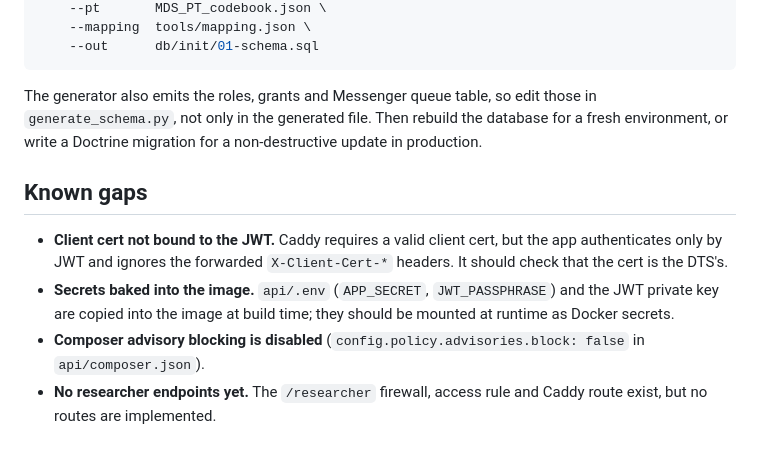
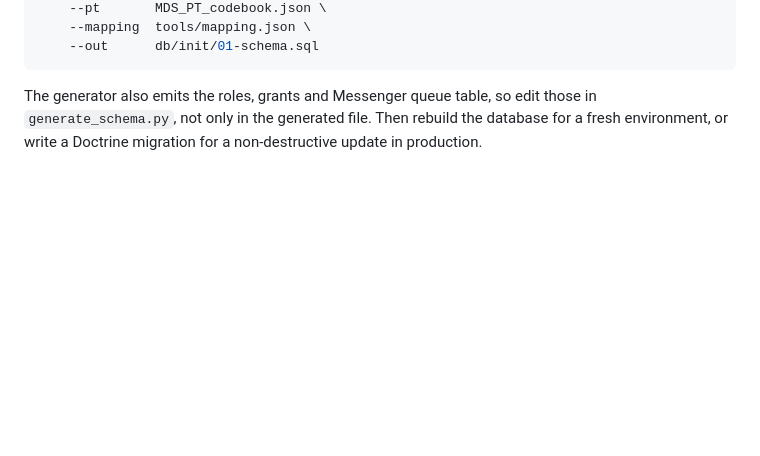
Before and after one commit to shaptarshi-roy/prdc, a Markdown page: README.md, the part around the change. GitHub-like rendering; blank space fills up the shorter version.

Commit message:
Remove known gaps section from README
Removed known gaps section from README.md.

```diff
--- a/README.md
+++ b/README.md
@@ -231,16 +231,3 @@ The generator also emits the roles, grants and Messenger queue table, so
 edit those in `generate_schema.py`, not only in the generated file. Then
 rebuild the database for a fresh environment, or write a Doctrine
 migration for a non-destructive update in production.
-
-## Known gaps
-
-- **Client cert not bound to the JWT.** Caddy requires a valid client
-  cert, but the app authenticates only by JWT and ignores the forwarded
-  `X-Client-Cert-*` headers. It should check that the cert is the DTS's.
-- **Secrets baked into the image.** `api/.env` (`APP_SECRET`,
-  `JWT_PASSPHRASE`) and the JWT private key are copied into the image at
-  build time; they should be mounted at runtime as Docker secrets.
-- **Composer advisory blocking is disabled** (`config.policy.advisories.block: false`
-  in `api/composer.json`).
-- **No researcher endpoints yet.** The `/researcher` firewall, access rule
-  and Caddy route exist, but no routes are implemented.
```
